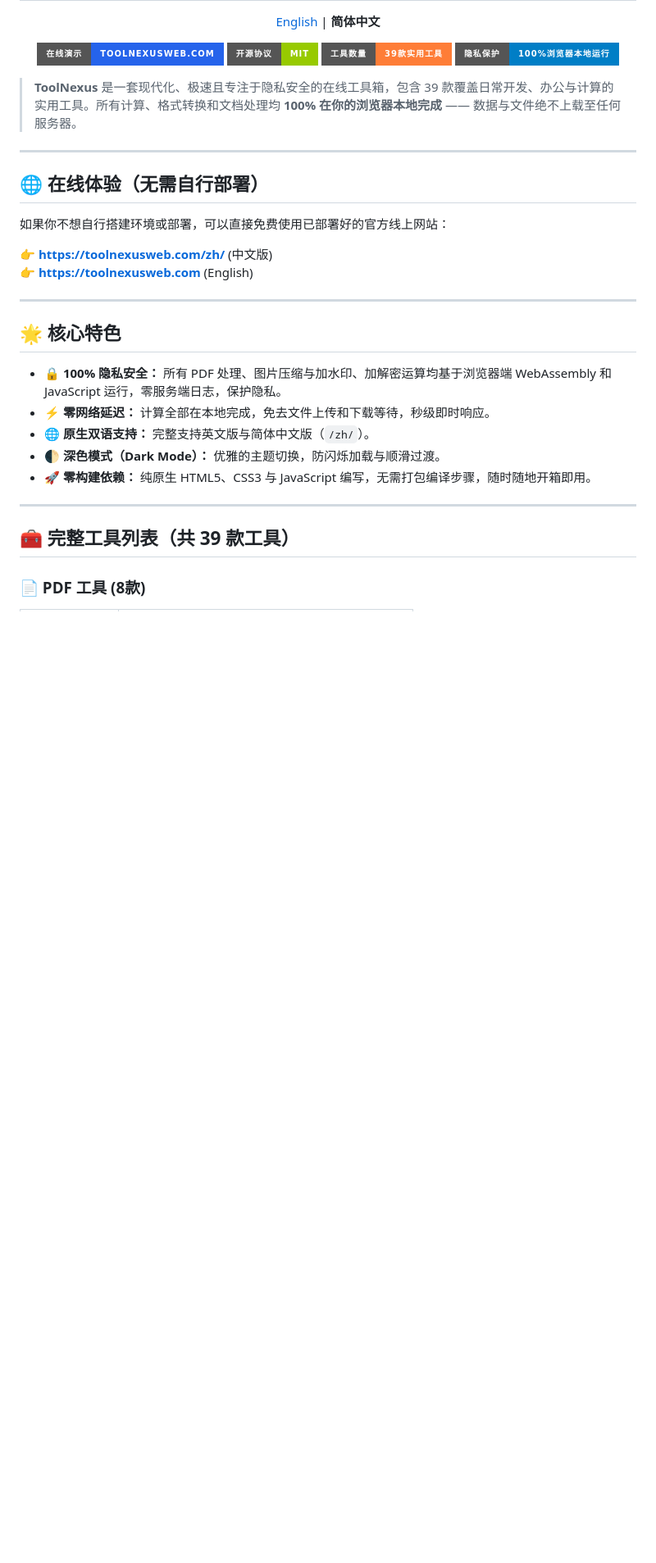
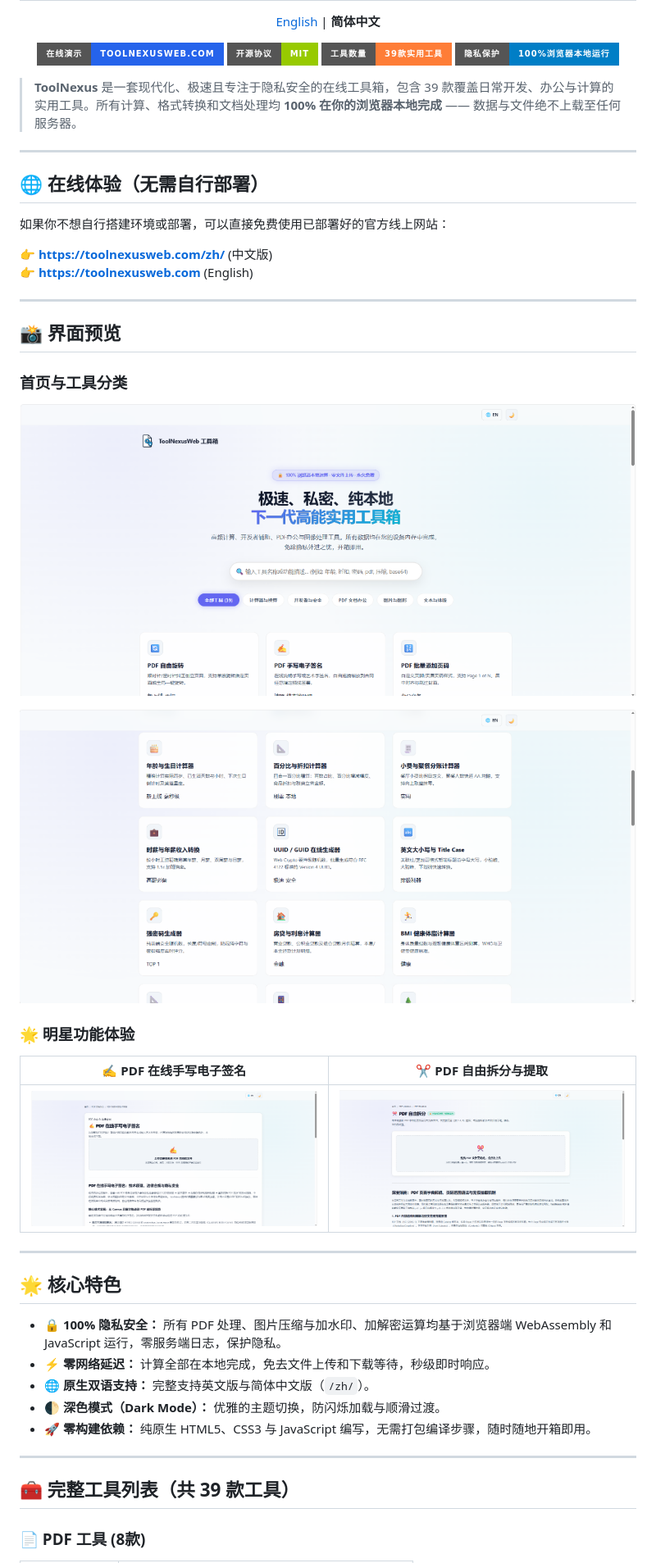
Before and after one commit to sh4716/toolnexusweb, a Markdown page: README.zh-CN.md, the part around the change. Shown at 82% size. Rendered like a GitHub page; pictures changed too: docs/screenshots/hero-home.png (added), docs/screenshots/pdf-sign.png (added), docs/screenshots/pdf-split.png (added); badges without logos; blank space fills up the shorter version.

Commit message:
docs: add UI preview screenshots and update copyright for HelloGitHub submission

```diff
--- a/README.zh-CN.md
+++ b/README.zh-CN.md
@@ -25,6 +25,20 @@
 
 👉 **[https://toolnexusweb.com/zh/](https://toolnexusweb.com/zh/)** (中文版)
 👉 **[https://toolnexusweb.com](https://toolnexusweb.com)** (English)
+
+---
+
+## 📸 界面预览
+
+### 首页与工具分类
+![ToolNexusWeb 首页界面](./docs/screenshots/hero-home.png)
+
+![工具箱分类与卡片导航](./docs/screenshots/tools-grid.png)
+
+### 🌟 明星功能体验
+| ✍️ PDF 在线手写电子签名 | ✂️ PDF 自由拆分与提取 |
+| :---: | :---: |
+| ![PDF 在线手写电子签名](./docs/screenshots/pdf-sign.png) | ![PDF 自由拆分](./docs/screenshots/pdf-split.png) |
 
 ---
 
```
Also changed, not shown: README.md (+14 -0 lines), 1 other file.
